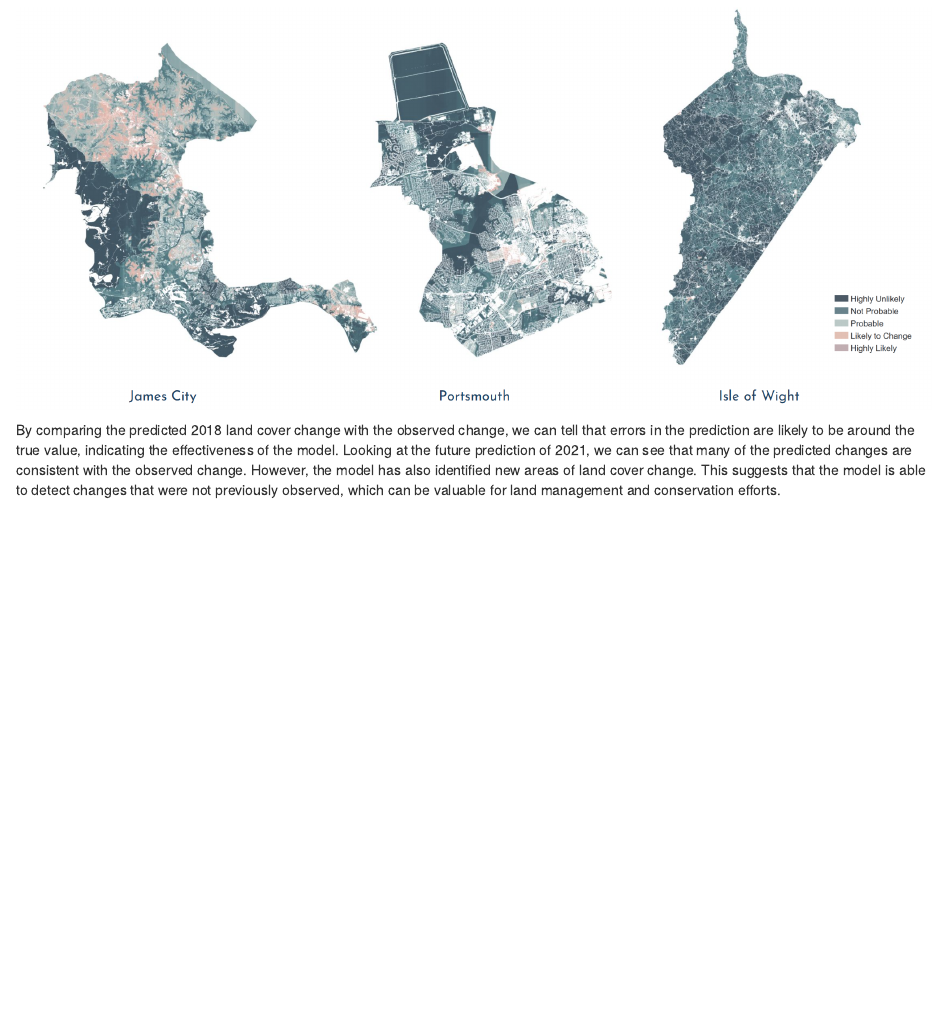
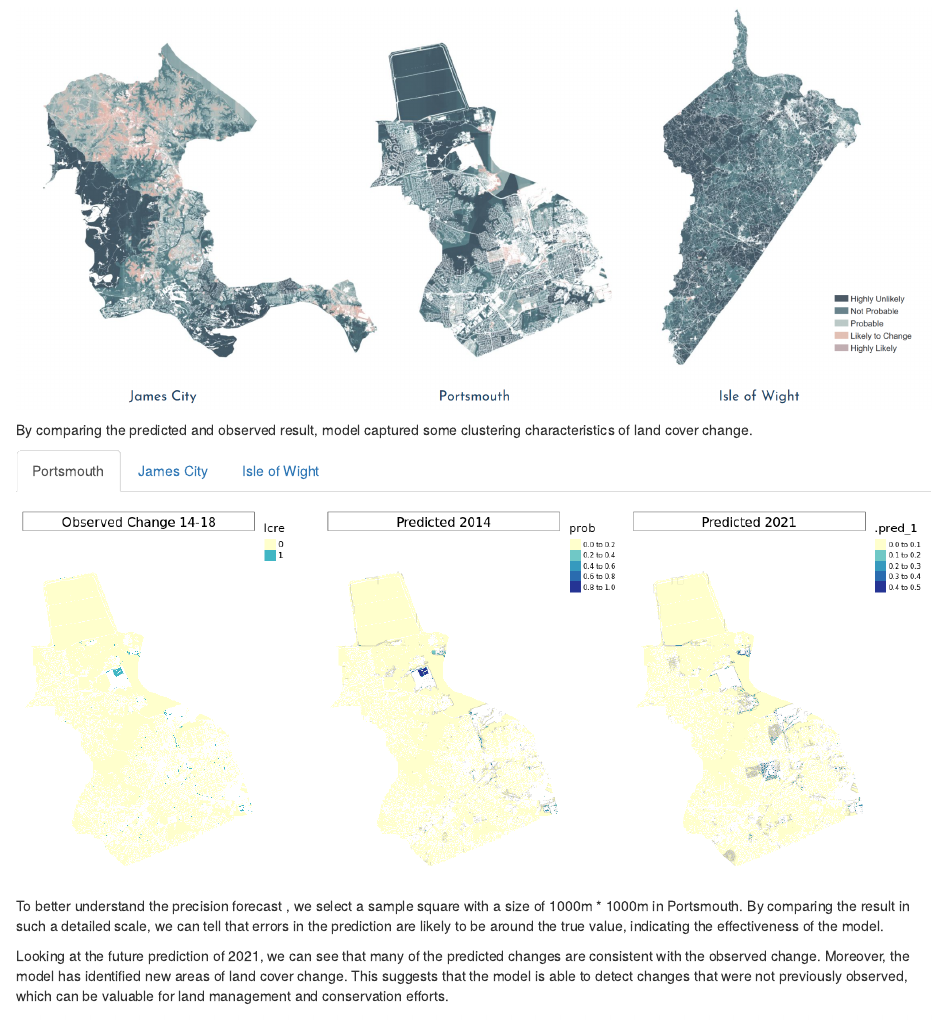
Before and after one commit to zhaxinge/Precision-Forecast, an R Markdown document (Finalplots.Rmd): the page in a window 1100 px wide, from 12600 px down before the commit and from 12320 px down after it, so that both start at the same text. Rendered offline with R 4.5, knitr and Pandoc, with nearby package versions; drawn as R Markdown's standard HTML page in place of the format the file asks for.

Commit message:
markdown adjustment

```diff
--- a/Finalplots.Rmd
+++ b/Finalplots.Rmd
@@ -319,7 +319,7 @@ In Isle of Wight County, land cover changes from pervious to impervious surfaces
 
 ![](images/risk.png)
 
-By comparing the predicted 2018 land cover change with the observed change, we can tell that errors in the prediction are likely to be around the true value, indicating the effectiveness of the model. Looking at the future prediction of 2021, we can see that many of the predicted changes are consistent with the observed change. However, the model has also identified new areas of land cover change. This suggests that the model is able to detect changes that were not previously observed, which can be valuable for land management and conservation efforts.
+By comparing the predicted and observed result, model captured some clustering characteristics of land cover change.
 
 #### {.tabset}
 
@@ -336,6 +336,11 @@ By comparing the predicted 2018 land cover change with the observed change, we c
 ![](images/isle-map-result-compare.png)
 
 #### {-}
+
+To better understand the precision forecast , we select a sample square with a size of 1000m * 1000m in Portsmouth. By comparing the result in such a detailed scale, we can tell that errors in the prediction are likely to be around the true value, indicating the effectiveness of the model.
+
+Looking at the future prediction of 2021, we can see that many of the predicted changes are consistent with the observed change. Moreover, the model has identified new areas of land cover change. This suggests that the model is able to detect changes that were not previously observed, which can be valuable for land management and conservation efforts.
+
 
 
 
```
Also changed, not shown: images/en-isle.png, images/en-james.png, images/en-port.png, images/feature_engineering.png, images/sample.png.
